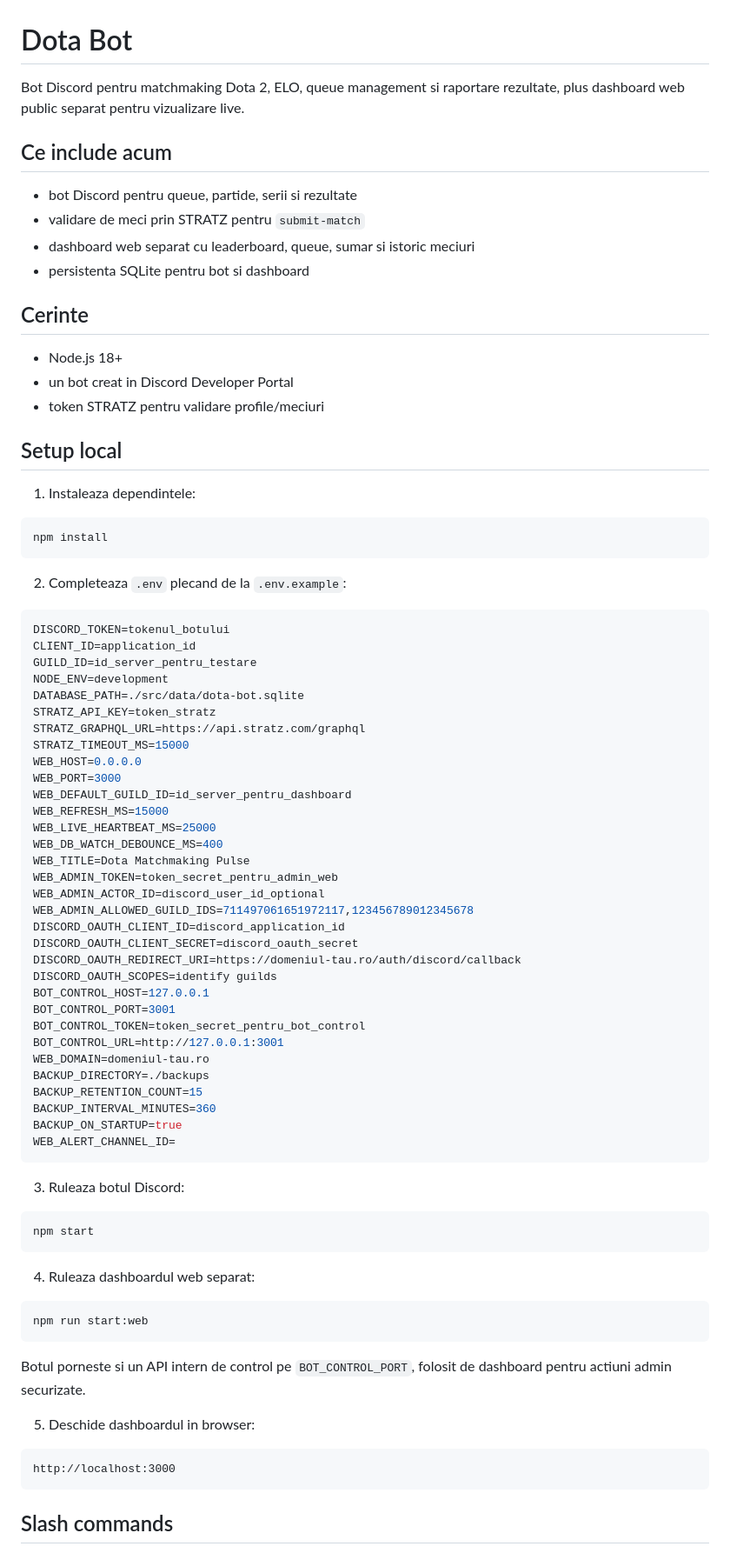
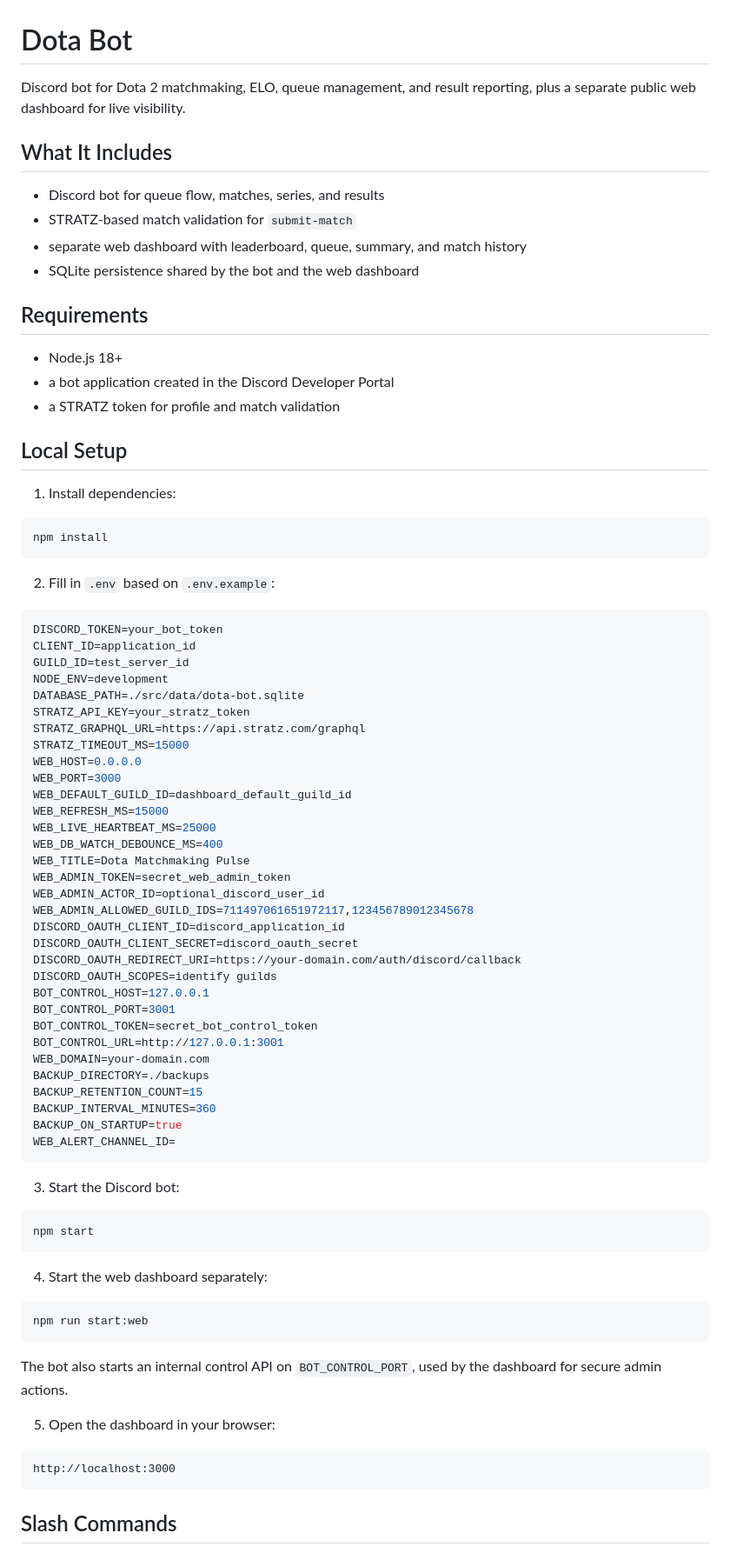
Before and after one commit to CParaschivDev/dota-bot, a Markdown page: README.md, the part around one of its changes. Shown at 87% size. GitHub-like rendering.

````diff
--- a/README.md
+++ b/README.md
@@ -1,58 +1,58 @@
 # Dota Bot
 
-Bot Discord pentru matchmaking Dota 2, ELO, queue management si raportare rezultate, plus dashboard web public separat pentru vizualizare live.
+Discord bot for Dota 2 matchmaking, ELO, queue management, and result reporting, plus a separate public web dashboard for live visibility.
 
-## Ce include acum
+## What It Includes
 
-- bot Discord pentru queue, partide, serii si rezultate
-- validare de meci prin STRATZ pentru `submit-match`
-- dashboard web separat cu leaderboard, queue, sumar si istoric meciuri
-- persistenta SQLite pentru bot si dashboard
+- Discord bot for queue flow, matches, series, and results
+- STRATZ-based match validation for `submit-match`
+- separate web dashboard with leaderboard, queue, summary, and match history
+- SQLite persistence shared by the bot and the web dashboard
 
-## Cerinte
+## Requirements
 
 - Node.js 18+
-- un bot creat in Discord Developer Portal
-- token STRATZ pentru validare profile/meciuri
+- a bot application created in the Discord Developer Portal
+- a STRATZ token for profile and match validation
 
-## Setup local
+## Local Setup
 
-1. Instaleaza dependintele:
+1. Install dependencies:
 
 ```bash
 npm install
 ```
 
-2. Completeaza `.env` plecand de la `.env.example`:
+2. Fill in `.env` based on `.env.example`:
 
 ```env
-DISCORD_TOKEN=tokenul_botului
+DISCORD_TOKEN=your_bot_token
 CLIENT_ID=application_id
-GUILD_ID=id_server_pentru_testare
+GUILD_ID=test_server_id
 NODE_ENV=development
 DATABASE_PATH=./src/data/dota-bot.sqlite
-STRATZ_API_KEY=token_stratz
+STRATZ_API_KEY=your_stratz_token
 STRATZ_GRAPHQL_URL=https://api.stratz.com/graphql
 STRATZ_TIMEOUT_MS=15000
 WEB_HOST=0.0.0.0
 WEB_PORT=3000
-WEB_DEFAULT_GUILD_ID=id_server_pentru_dashboard
+WEB_DEFAULT_GUILD_ID=dashboard_default_guild_id
 WEB_REFRESH_MS=15000
 WEB_LIVE_HEARTBEAT_MS=25000
 WEB_DB_WATCH_DEBOUNCE_MS=400
 WEB_TITLE=Dota Matchmaking Pulse
-WEB_ADMIN_TOKEN=token_secret_pentru_admin_web
-WEB_ADMIN_ACTOR_ID=discord_user_id_optional
+WEB_ADMIN_TOKEN=secret_web_admin_token
+WEB_ADMIN_ACTOR_ID=optional_discord_user_id
 WEB_ADMIN_ALLOWED_GUILD_IDS=711497061651972117,123456789012345678
 DISCORD_OAUTH_CLIENT_ID=discord_application_id
 DISCORD_OAUTH_CLIENT_SECRET=discord_oauth_secret
-DISCORD_OAUTH_REDIRECT_URI=https://domeniul-tau.ro/auth/discord/callback
+DISCORD_OAUTH_REDIRECT_URI=https://your-domain.com/auth/discord/callback
 DISCORD_OAUTH_SCOPES=identify guilds
 BOT_CONTROL_HOST=127.0.0.1
 BOT_CONTROL_PORT=3001
-BOT_CONTROL_TOKEN=token_secret_pentru_bot_control
+BOT_CONTROL_TOKEN=secret_bot_control_token
 BOT_CONTROL_URL=http://127.0.0.1:3001
-WEB_DOMAIN=domeniul-tau.ro
+WEB_DOMAIN=your-domain.com
 BACKUP_DIRECTORY=./backups
 BACKUP_RETENTION_COUNT=15
 BACKUP_INTERVAL_MINUTES=360
@@ -60,25 +60,25 @@ BACKUP_ON_STARTUP=true
 WEB_ALERT_CHANNEL_ID=
 ```
 
-3. Ruleaza botul Discord:
+3. Start the Discord bot:
 
 ```bash
 npm start
 ```
 
-4. Ruleaza dashboardul web separat:
+4. Start the web dashboard separately:
 
 ```bash
 npm run start:web
 ```
 
-Botul porneste si un API intern de control pe `BOT_CONTROL_PORT`, folosit de dashboard pentru actiuni admin securizate.
+The bot also starts an internal control API on `BOT_CONTROL_PORT`, used by the dashboard for secure admin actions.
 
-5. Deschide dashboardul in browser:
+5. Open the dashboard in your browser:
 
 ```text
 http://localhost:3000
 ```
 
-## Slash commands
+## Slash Commands
 
````
Also changed, not shown: other parts of README.md (+97 -97 lines).
